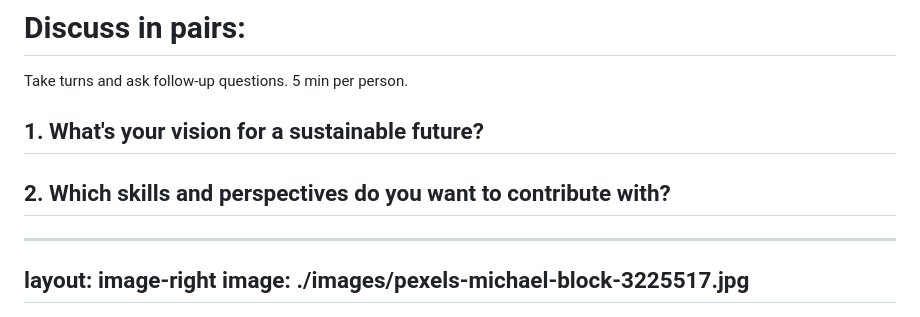
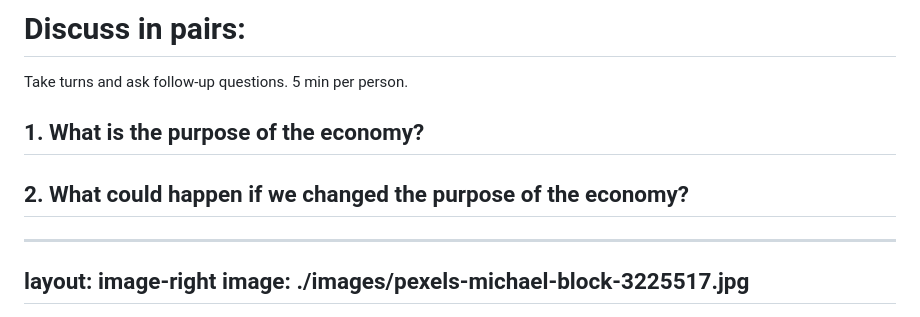
Before and after one commit to Greenheart/talks, a Markdown page: 2026-02-03-chalmers-entrepreneurship/slides.md, the part around the change. GitHub-like rendering.

Commit message:
Update intro questions

```diff
--- a/2026-02-03-chalmers-entrepreneurship/slides.md
+++ b/2026-02-03-chalmers-entrepreneurship/slides.md
@@ -96,13 +96,13 @@ Take turns and ask follow-up questions. 5 min per person.
 
 <v-click>
 
-<h2 class="pt-8">1. What's your vision for a sustainable future?</h2>
+<h2 class="pt-8">1. What is the purpose of the economy?</h2>
 
 </v-click>
 
 <v-click>
 
-<h2 class="pt-8">2. Which skills and perspectives do you want to contribute with?</h2>
+<h2 class="pt-8">2. What could happen if we changed the purpose of the economy?</h2>
 
 </v-click>
 
```
